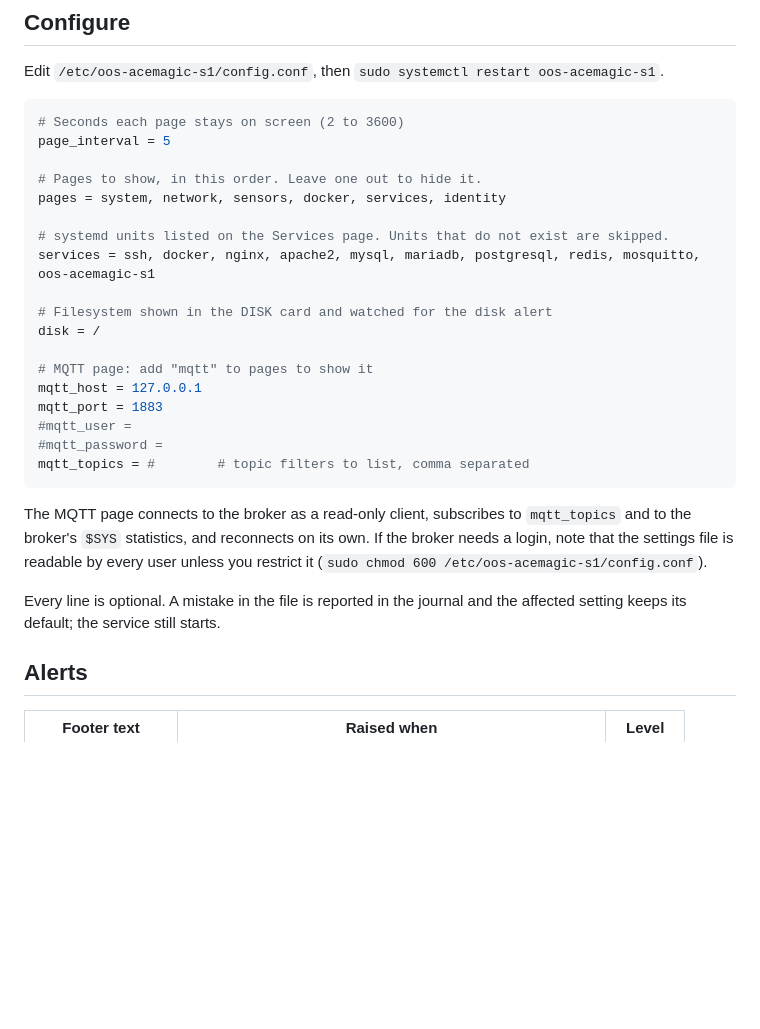
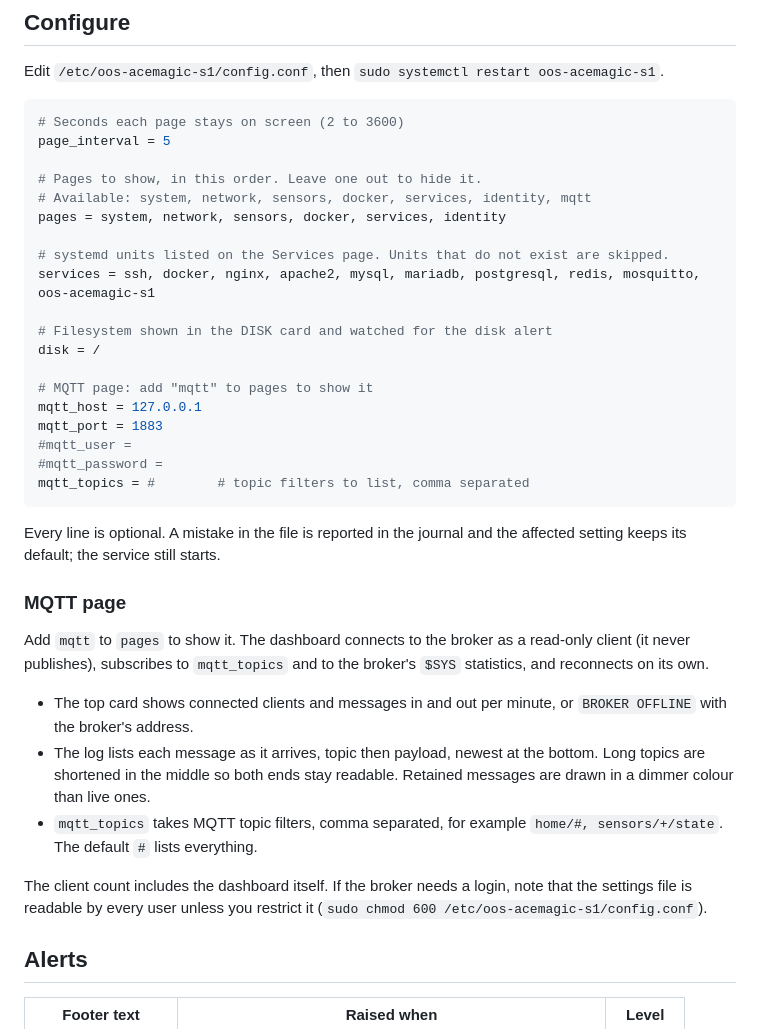
Before and after one commit to IO-Nji/oos-acemagic-s1, a Markdown page: README.md, the part around one of its changes. GitHub-like rendering; blank space fills up the shorter version.

````diff
--- a/README.md
+++ b/README.md
@@ -81,6 +87,7 @@ Edit `/etc/oos-acemagic-s1/config.conf`, then `sudo systemctl restart oos-acemag
 page_interval = 5
 
 # Pages to show, in this order. Leave one out to hide it.
+# Available: system, network, sensors, docker, services, identity, mqtt
 pages = system, network, sensors, docker, services, identity
 
 # systemd units listed on the Services page. Units that do not exist are skipped.
@@ -97,13 +104,26 @@ mqtt_port = 1883
 mqtt_topics = #        # topic filters to list, comma separated
 ```
 
-The MQTT page connects to the broker as a read-only client, subscribes to
-`mqtt_topics` and to the broker's `$SYS` statistics, and reconnects on its own.
-If the broker needs a login, note that the settings file is readable by every
-user unless you restrict it (`sudo chmod 600 /etc/oos-acemagic-s1/config.conf`).
-
 Every line is optional. A mistake in the file is reported in the journal and the
 affected setting keeps its default; the service still starts.
+
+### MQTT page
+
+Add `mqtt` to `pages` to show it. The dashboard connects to the broker as a
+read-only client (it never publishes), subscribes to `mqtt_topics` and to the
+broker's `$SYS` statistics, and reconnects on its own.
+
+- The top card shows connected clients and messages in and out per minute, or
+  `BROKER OFFLINE` with the broker's address.
+- The log lists each message as it arrives, topic then payload, newest at the
+  bottom. Long topics are shortened in the middle so both ends stay readable.
+  Retained messages are drawn in a dimmer colour than live ones.
+- `mqtt_topics` takes MQTT topic filters, comma separated, for example
+  `home/#, sensors/+/state`. The default `#` lists everything.
+
+The client count includes the dashboard itself. If the broker needs a login, note
+that the settings file is readable by every user unless you restrict it
+(`sudo chmod 600 /etc/oos-acemagic-s1/config.conf`).
 
 ## Alerts
 
````
Also changed, not shown: other parts of README.md (+46 -15 lines), docs/screenshots/alerts.png, docs/screenshots/mqtt.png (added), docs/screenshots/network.png, docs/screenshots/overview.png, 2 other files.
